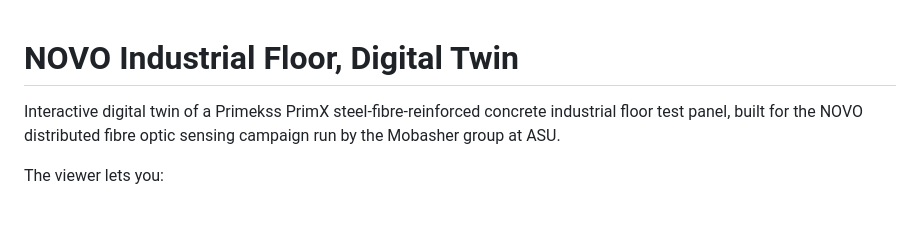
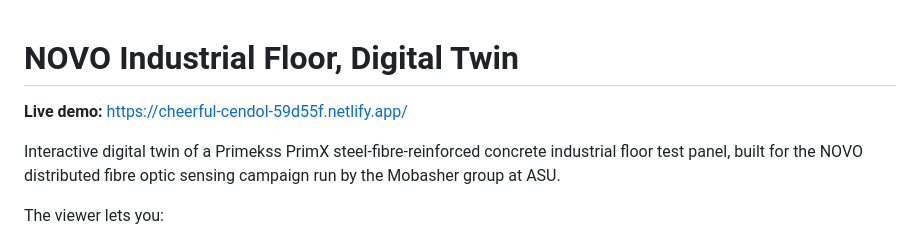
Before and after one commit to Pleesudjai/NOVO-industrial-floor, a Markdown page: README.md, the part around the change. GitHub-like rendering; blank space fills up the shorter version.

Commit message:
Add live demo URL to README

```diff
--- a/README.md
+++ b/README.md
@@ -1,4 +1,6 @@
 # NOVO Industrial Floor, Digital Twin
+
+**Live demo:** https://cheerful-cendol-59d55f.netlify.app/
 
 Interactive digital twin of a Primekss PrimX steel-fibre-reinforced concrete
 industrial floor test panel, built for the NOVO distributed fibre optic sensing
```
